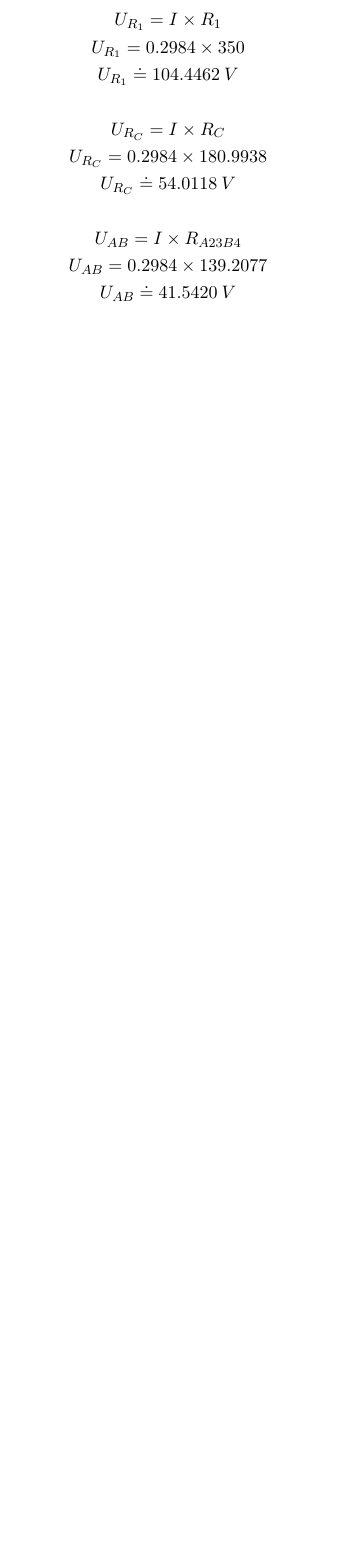
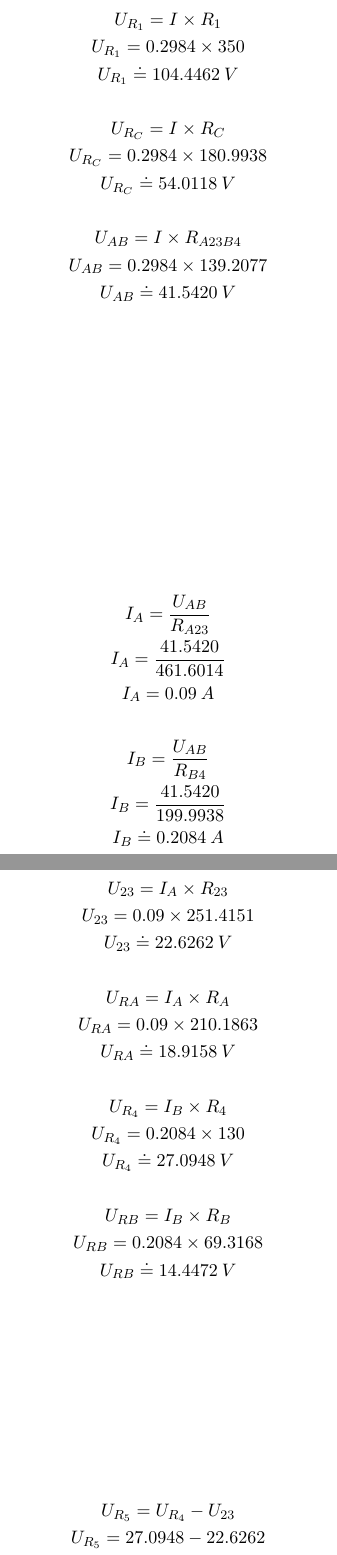
Before and after one commit to vojtechsisma/IEL_2022_Projekt, a LaTeX document (00-projekt.tex, which reads 01-pr1.tex): part of page 6 of 12 before the commit and two parts of pages 6 and 7 of 14 after it, the two joined at a grey line, cut so that both start at the same text, the shorter picture padded with empty space. Compiled offline with pdfLaTeX.

Commit message:
finish priklad 1

```diff
--- a/01-pr1.tex
+++ b/01-pr1.tex
@@ -216,4 +216,5 @@
         \\
         U_{AB} = I \times R_{A23B4} \\
         U_{AB} = 0.2984 \times 139.2077 \\
-        U_{AB} \doteq 41.5420 \: V
+        U_{AB} \doteq 41.5420 \: V \\
+    \end{gather*}
@@ -219,0 +225,8 @@
+        I_A = \frac{U_{AB}}{R_{A23}} \\
+        I_A = \frac{41.5420}{461.6014} \\
+        I_A = 0.09 \: A \\
+        \\
+        I_B = \frac{U_{AB}}{R_{B4}} \\
+        I_B = \frac{41.5420}{199.9938} \\
+        I_B \doteq 0.2084 \: A \\
+    \end{gather*}
@@ -219,0 +237,16 @@
+        U_{23} = I_A \times R_{23} \\
+        U_{23} = 0.09 \times 251.4151 \\
+        U_{23} \doteq 22.6262 \: V \\
+        \\
+        U_{RA} = I_A \times R_A \\
+        U_{RA} = 0.09 \times 210.1863 \\
+        U_{RA} \doteq 18.9158 \: V \\
+        \\
+        U_{R_4} = I_B \times R_4 \\
+        U_{R_4} = 0.2084 \times 130 \\
+        U_{R_4} \doteq 27.0948 \: V \\
+        \\
+        U_{RB} = I_B \times R_B \\
+        U_{RB} = 0.2084 \times 69.3168 \\
+        U_{RB} \doteq 14.4472 \: V \\
+    \end{gather*}
@@ -219,0 +257,12 @@
+        U_{R_5} = U_{R_4} - U_{23} \\
+        U_{R_5} = 27.0948 - 22.6262 \\
+        U_{R_5} \doteq 4.4687 \: V \\
+        \\
+        U_{R7} = U_1 + U_2 - U_{R_1} - U_{R_4} \\
+        U_{R7} = 80 + 120 - 104.4462 - 27.0948 \\
+        U_{R7} \doteq  68.4589 \: V \\
+        \\
+        U_{R_{68}} = U_1 + U_2 - U_{R_1} - U_{23} \\
+        U_{R_{68}} = 80 + 120 - 104.4462  - 22.6262 \\
+        U_{R_{68}} \doteq 72.9276 \: V \\
+    \end{gather*}
```
Also changed, not shown: 06-tab.tex (+1 -1 lines), 00-projekt.pdf, 01-pr1.tex (42 more changed lines).
